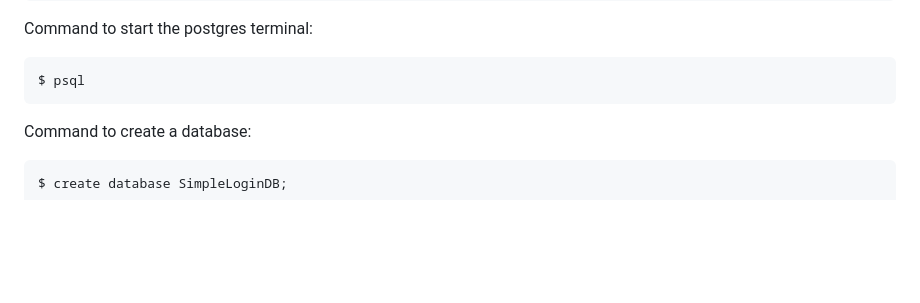
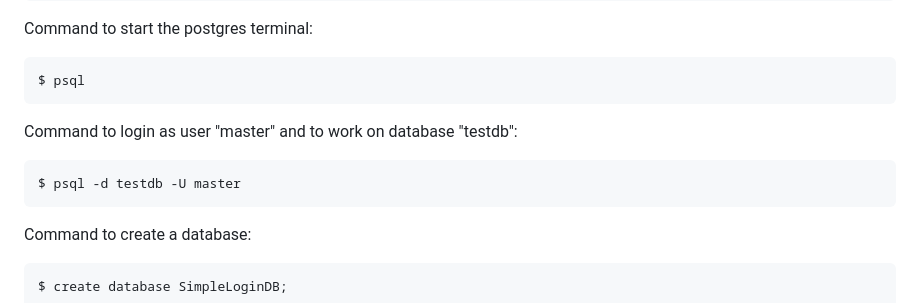
Before and after one commit to sansinghsanjay/DjangoTutorials, a Markdown page: SimpleLogin/README.md, the part around the change. Rendered like a GitHub page; blank space fills up the shorter version.

Commit message:
added psql command for user login

````diff
--- a/SimpleLogin/README.md
+++ b/SimpleLogin/README.md
@@ -29,6 +29,10 @@ $ sudo -i -u postgres
 Command to start the postgres terminal:
 ```commandline
 $ psql
+```
+Command to login as user "master" and to work on database "testdb":
+```
+$ psql -d testdb -U master
 ```
 Command to create a database:
 ```commandline
````
